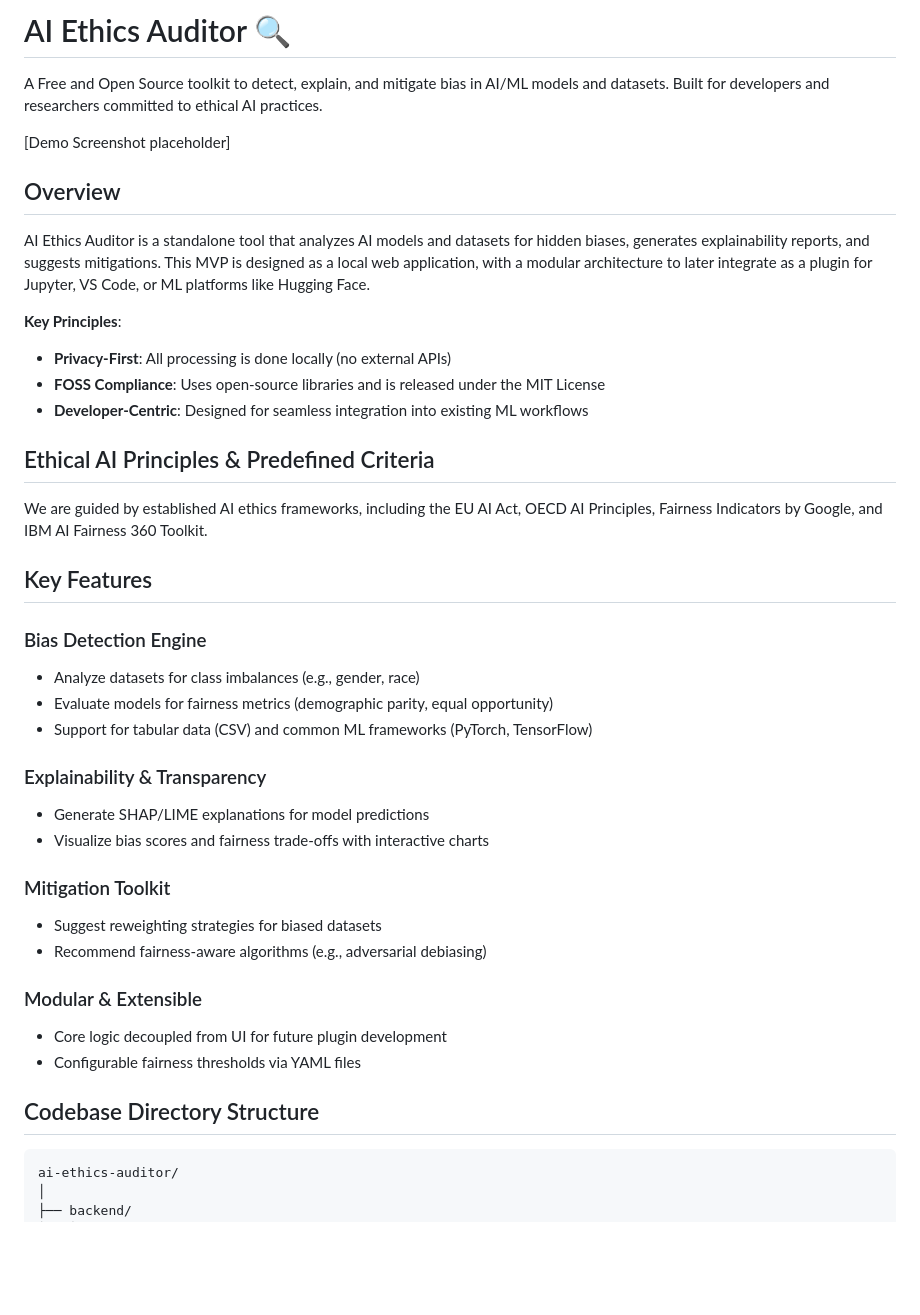
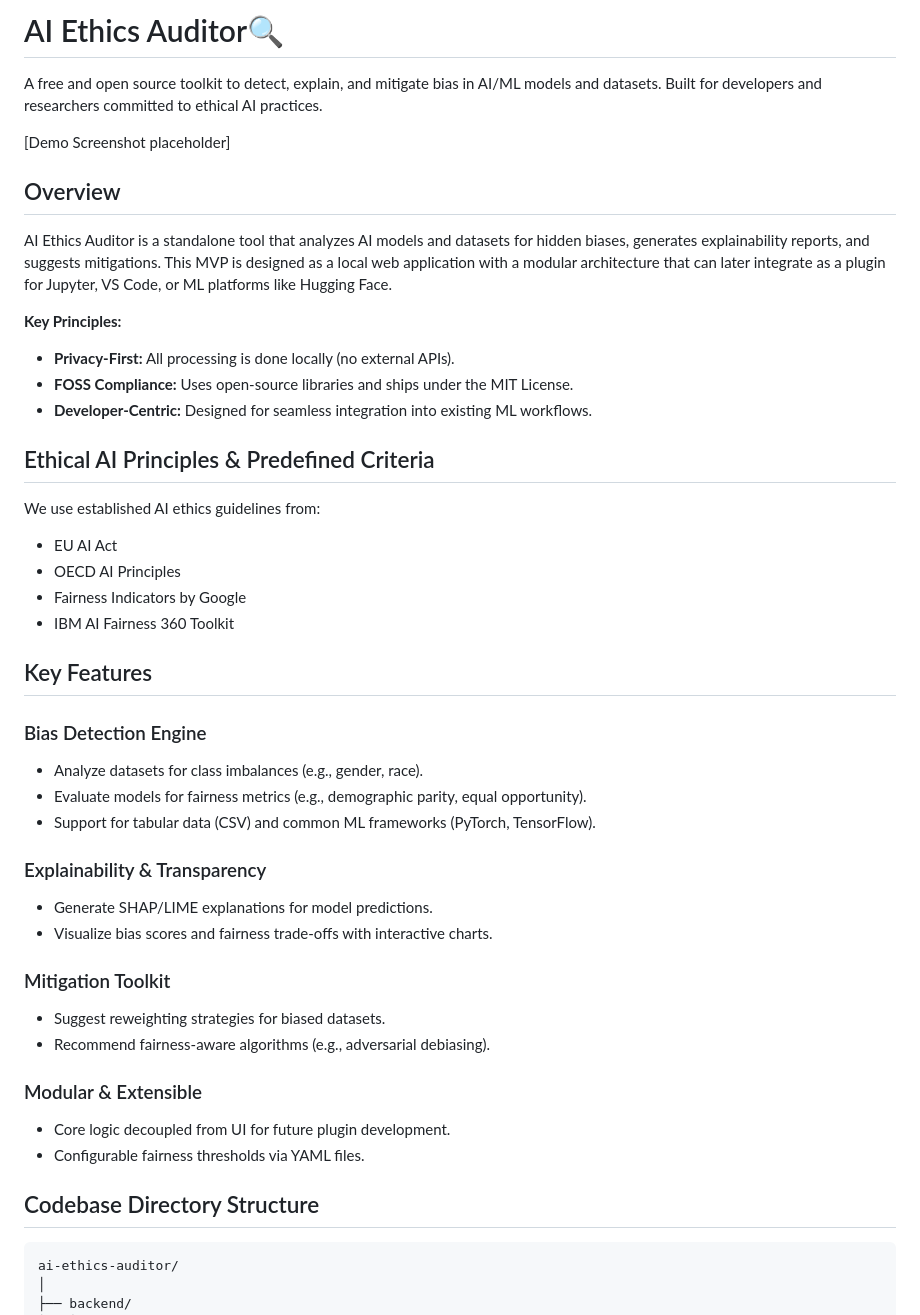
Before and after one commit to HumbleCreators/AI-Ethics-Auditor, a Markdown page: README.md, the part around one of its changes. Rendered like a GitHub page; blank space fills up the shorter version.

````diff
--- a/README.md
+++ b/README.md
@@ -1,41 +1,47 @@
-# AI Ethics Auditor 🔍
+# AI Ethics Auditor🔍
 
-A Free and Open Source toolkit to detect, explain, and mitigate bias in AI/ML models and datasets. Built for developers and researchers committed to ethical AI practices.
+A free and open source toolkit to detect, explain, and mitigate bias in AI/ML models and datasets. Built for developers and researchers committed to ethical AI practices.
 
 [Demo Screenshot placeholder]
 
 ## Overview
 
-AI Ethics Auditor is a standalone tool that analyzes AI models and datasets for hidden biases, generates explainability reports, and suggests mitigations. This MVP is designed as a local web application, with a modular architecture to later integrate as a plugin for Jupyter, VS Code, or ML platforms like Hugging Face.
+AI Ethics Auditor is a standalone tool that analyzes AI models and datasets for hidden biases, generates explainability reports, and suggests mitigations. This MVP is designed as a local web application with a modular architecture that can later integrate as a plugin for Jupyter, VS Code, or ML platforms like Hugging Face.
 
-**Key Principles**:
-- **Privacy-First**: All processing is done locally (no external APIs)
-- **FOSS Compliance**: Uses open-source libraries and is released under the MIT License
-- **Developer-Centric**: Designed for seamless integration into existing ML workflows
+**Key Principles:**
+- **Privacy-First:** All processing is done locally (no external APIs).
+- **FOSS Compliance:** Uses open-source libraries and ships under the MIT License.
+- **Developer-Centric:** Designed for seamless integration into existing ML workflows.
 
 ## Ethical AI Principles & Predefined Criteria
-We are guided by established AI ethics frameworks, including the EU AI Act, OECD AI Principles, Fairness Indicators by Google, and IBM AI Fairness 360 Toolkit.
+
+We use established AI ethics guidelines from:
+- EU AI Act
+- OECD AI Principles
+- Fairness Indicators by Google
+- IBM AI Fairness 360 Toolkit
 
 ## Key Features
 
 ### Bias Detection Engine
-- Analyze datasets for class imbalances (e.g., gender, race)
-- Evaluate models for fairness metrics (demographic parity, equal opportunity)
-- Support for tabular data (CSV) and common ML frameworks (PyTorch, TensorFlow)
+- Analyze datasets for class imbalances (e.g., gender, race).
+- Evaluate models for fairness metrics (e.g., demographic parity, equal opportunity).
+- Support for tabular data (CSV) and common ML frameworks (PyTorch, TensorFlow).
 
 ### Explainability & Transparency
-- Generate SHAP/LIME explanations for model predictions
-- Visualize bias scores and fairness trade-offs with interactive charts
+- Generate SHAP/LIME explanations for model predictions.
+- Visualize bias scores and fairness trade-offs with interactive charts.
 
 ### Mitigation Toolkit
-- Suggest reweighting strategies for biased datasets
-- Recommend fairness-aware algorithms (e.g., adversarial debiasing)
+- Suggest reweighting strategies for biased datasets.
+- Recommend fairness-aware algorithms (e.g., adversarial debiasing).
 
 ### Modular & Extensible
-- Core logic decoupled from UI for future plugin development
-- Configurable fairness thresholds via YAML files
+- Core logic decoupled from UI for future plugin development.
+- Configurable fairness thresholds via YAML files.
 
 ## Codebase Directory Structure
+
 ```
 ai-ethics-auditor/
 │
````
Also changed, not shown: other parts of README.md (+15 -13 lines).
